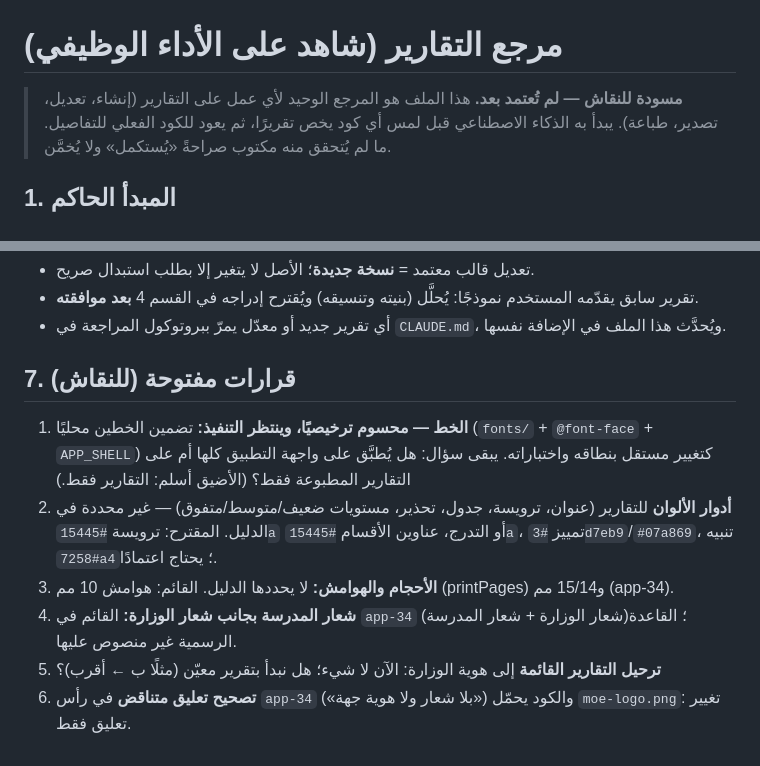
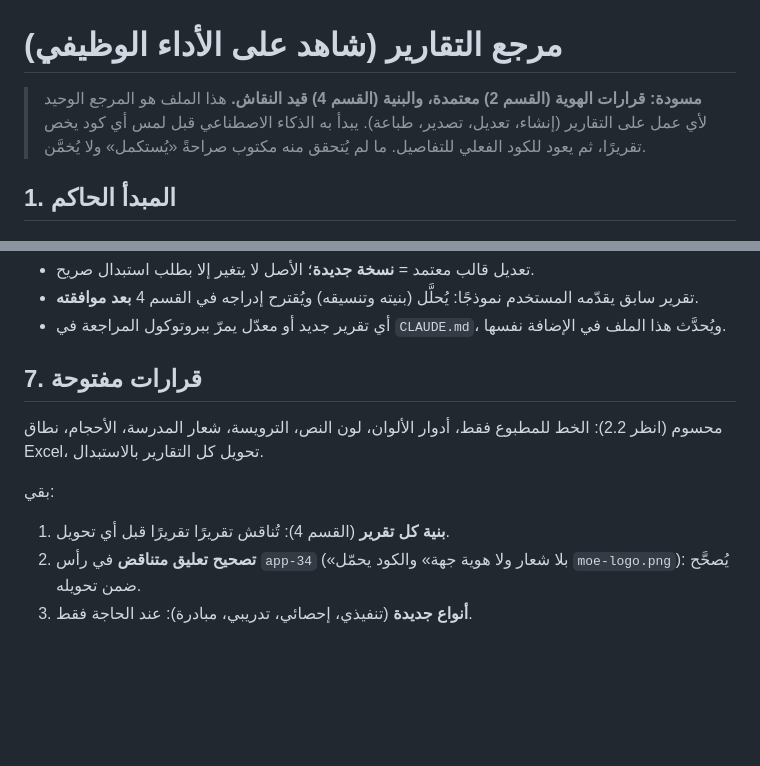
Before and after one commit to azizmoheelmo-ai/Shahid, a Markdown page: REPORTS.md, 2 parts joined by grey strips. Rendered like a GitHub page; blank space fills up the shorter version.

```diff
--- a/REPORTS.md
+++ b/REPORTS.md
@@ -1,6 +1,6 @@
 # مرجع التقارير (شاهد على الأداء الوظيفي)
 
-> **مسودة للنقاش — لم تُعتمد بعد.** هذا الملف هو المرجع الوحيد لأي عمل على التقارير
+> **مسودة: قرارات الهوية (القسم 2) معتمدة، والبنية (القسم 4) قيد النقاش.** هذا الملف هو المرجع الوحيد لأي عمل على التقارير
 > (إنشاء، تعديل، تصدير، طباعة). يبدأ به الذكاء الاصطناعي قبل لمس أي كود يخص تقريرًا،
 > ثم يعود للكود الفعلي للتفاصيل. ما لم يُتحقق منه مكتوب صراحةً «يُستكمل» ولا يُخمَّن.
 
@@ -147,11 +161,11 @@
 - تقرير سابق يقدّمه المستخدم نموذجًا: يُحلَّل (بنيته وتنسيقه) ويُقترح إدراجه في القسم 4 **بعد موافقته**.
 - أي تقرير جديد أو معدّل يمرّ ببروتوكول المراجعة في `CLAUDE.md`، ويُحدَّث هذا الملف في الإضافة نفسها.
 
-## 7. قرارات مفتوحة (للنقاش)
+## 7. قرارات مفتوحة
 
-1. **الخط — محسوم ترخيصيًا، وينتظر التنفيذ:** تضمين الخطين محليًا (`fonts/` + `@font-face` + `APP_SHELL`) كتغيير مستقل بنطاقه واختباراته. يبقى سؤال: هل يُطبَّق على واجهة التطبيق كلها أم على التقارير المطبوعة فقط؟ (الأضيق أسلم: التقارير فقط.)
-2. **أدوار الألوان** للتقارير (عنوان، ترويسة، جدول، تحذير، مستويات ضعيف/متوسط/متفوق) — غير محددة في الدليل. المقترح: ترويسة `#15445a` أو التدرج، عناوين الأقسام `#15445a`، تمييز `#3d7eb9`/`#07a869`، تنبيه `#7258a4`؛ يحتاج اعتمادًا.
-3. **الأحجام والهوامش:** لا يحددها الدليل. القائم: هوامش 10 مم (printPages) و15/14 مم (app-34).
-4. **شعار المدرسة بجانب شعار الوزارة:** القائم في `app-34` (شعار الوزارة + شعار المدرسة)؛ القاعدة الرسمية غير منصوص عليها.
-5. **ترحيل التقارير القائمة** إلى هوية الوزارة: الآن لا شيء؛ هل نبدأ بتقرير معيّن (مثلًا ب ← أقرب)؟
-6. **تصحيح تعليق متناقض** في رأس `app-34` («بلا شعار ولا هوية جهة») والكود يحمّل `moe-logo.png`: تغيير تعليق فقط.
+محسوم (انظر 2.2): الخط للمطبوع فقط، أدوار الألوان، لون النص، الترويسة، شعار المدرسة، الأحجام، نطاق Excel، تحويل كل التقارير بالاستبدال.
+
+بقي:
+1. **بنية كل تقرير** (القسم 4): تُناقش تقريرًا تقريرًا قبل أي تحويل.
+2. **تصحيح تعليق متناقض** في رأس `app-34` («بلا شعار ولا هوية جهة» والكود يحمّل `moe-logo.png`): يُصحَّح ضمن تحويله.
+3. **أنواع جديدة** (تنفيذي، إحصائي، تدريبي، مبادرة): عند الحاجة فقط.
```
Also changed, not shown: other parts of REPORTS.md (+31 -17 lines).
